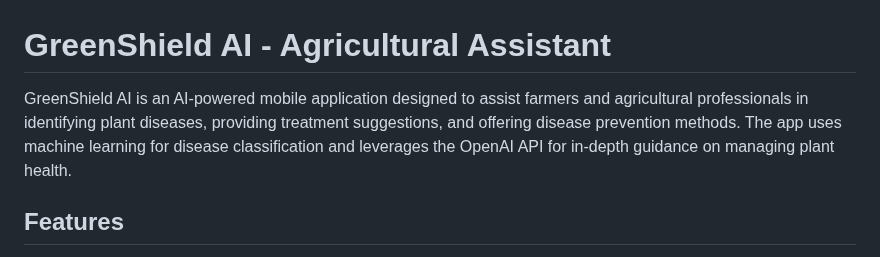
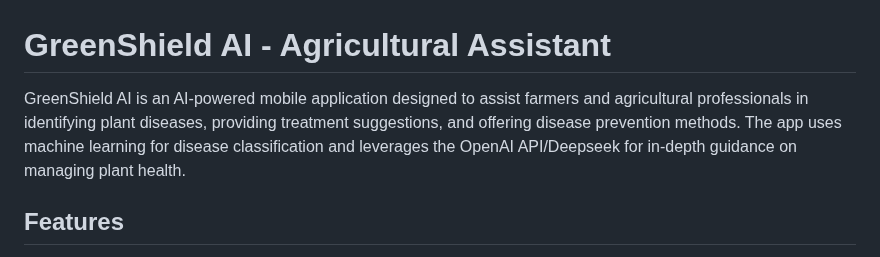
Before and after one commit to iamthejahid/GreenShield-AI, a Markdown page: README.md, the part around the change. Rendered like a GitHub page.

```diff
--- a/README.md
+++ b/README.md
@@ -1,7 +1,7 @@
 
 # GreenShield AI - Agricultural Assistant
 
-GreenShield AI is an AI-powered mobile application designed to assist farmers and agricultural professionals in identifying plant diseases, providing treatment suggestions, and offering disease prevention methods. The app uses machine learning for disease classification and leverages the OpenAI API for in-depth guidance on managing plant health.
+GreenShield AI is an AI-powered mobile application designed to assist farmers and agricultural professionals in identifying plant diseases, providing treatment suggestions, and offering disease prevention methods. The app uses machine learning for disease classification and leverages the OpenAI API/Deepseek for in-depth guidance on managing plant health.
 
 ## Features
 
```
